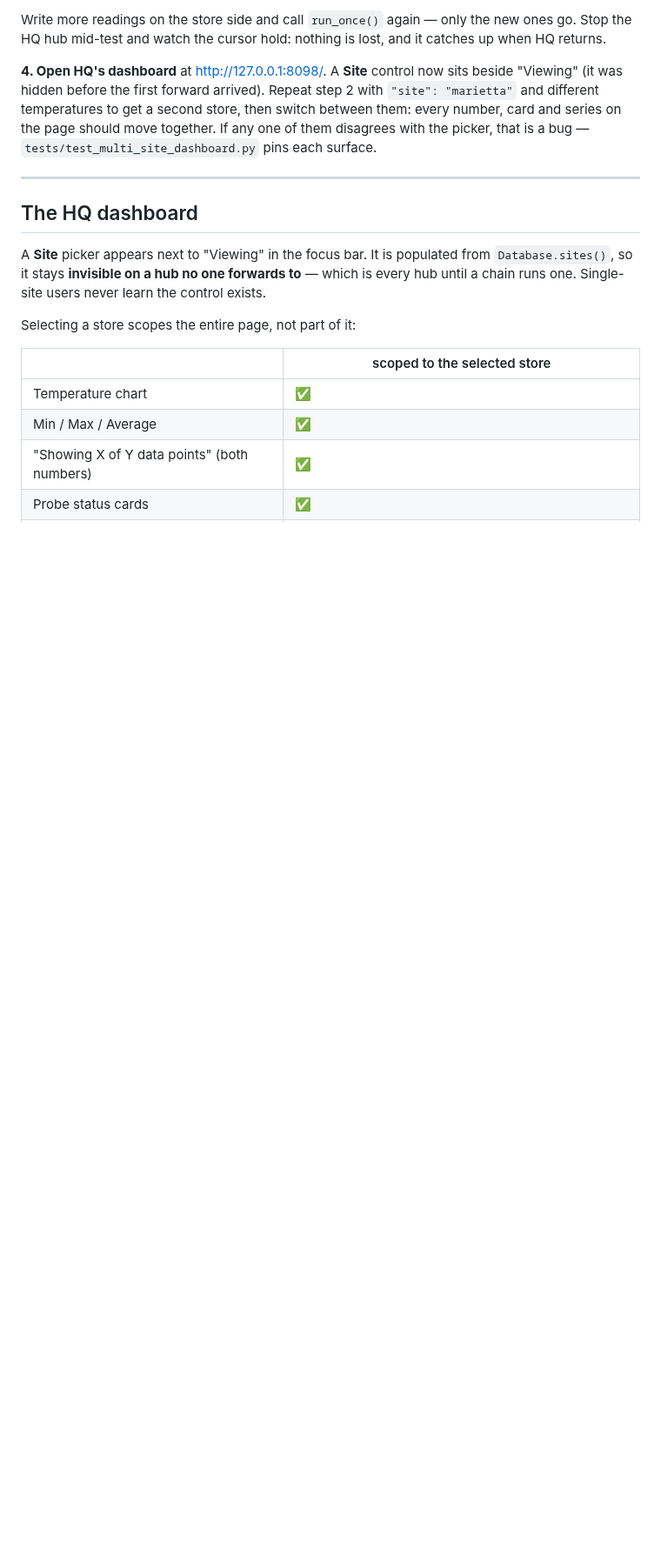
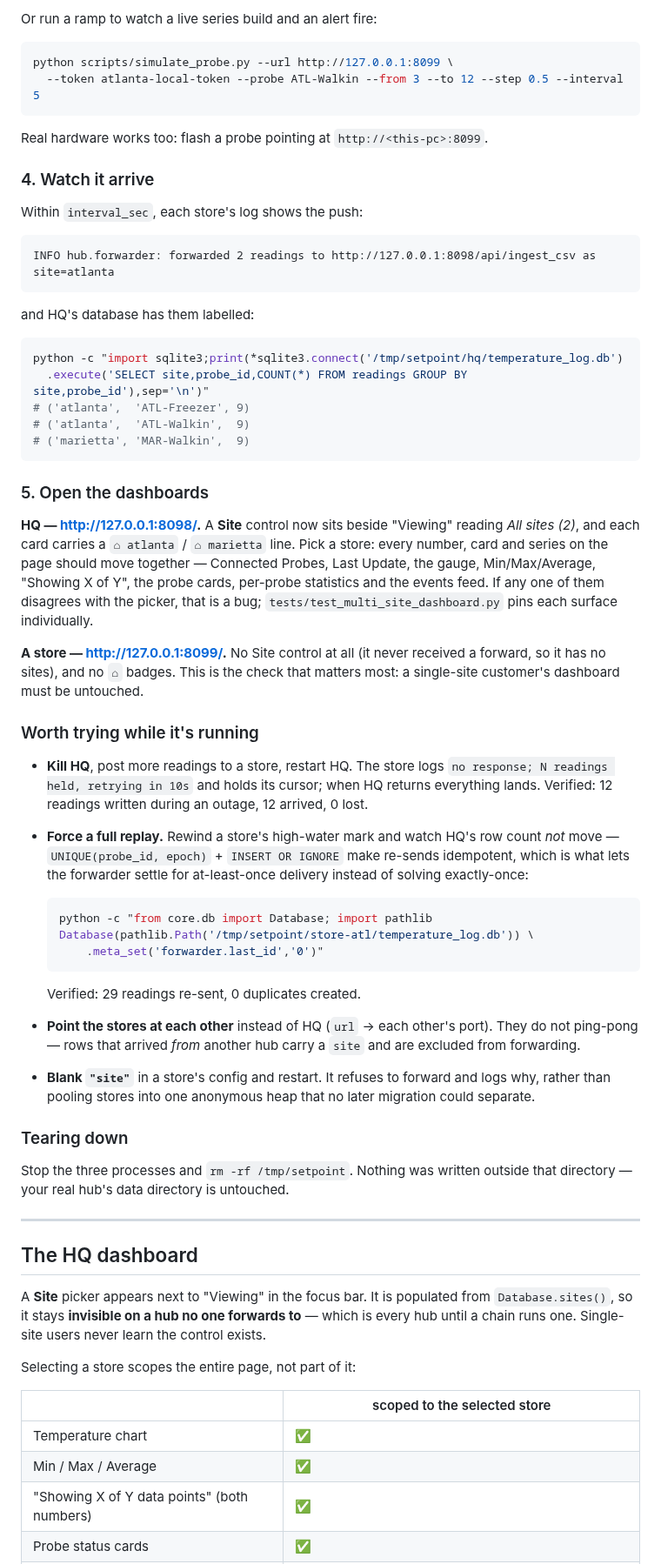
Before and after one commit to tallen5431/Temperature_Sensor_V2, a Markdown page: docs/MULTI_SITE.md, the part around one of its changes. Shown at 87% size. GitHub-like rendering; blank space fills up the shorter version.

````diff
--- a/docs/MULTI_SITE.md
+++ b/docs/MULTI_SITE.md
@@ -154,15 +203,74 @@ sqlite3 /tmp/hq/temperature_log.db \
 ```
 
-Write more readings on the store side and call `run_once()` again — only the new
-ones go. Stop the HQ hub mid-test and watch the cursor hold: nothing is lost, and
-it catches up when HQ returns.
+Or run a ramp to watch a live series build and an alert fire:
 
-**4. Open HQ's dashboard** at <http://127.0.0.1:8098/>. A **Site** control now
-sits beside "Viewing" (it was hidden before the first forward arrived). Repeat
-step 2 with `"site": "marietta"` and different temperatures to get a second
-store, then switch between them: every number, card and series on the page should
-move together. If any one of them disagrees with the picker, that is a bug —
-`tests/test_multi_site_dashboard.py` pins each surface.
+```bash
+python scripts/simulate_probe.py --url http://127.0.0.1:8099 \
+  --token atlanta-local-token --probe ATL-Walkin --from 3 --to 12 --step 0.5 --interval 5
+```
+
+Real hardware works too: flash a probe pointing at `http://<this-pc>:8099`.
+
+### 4. Watch it arrive
+
+Within `interval_sec`, each store's log shows the push:
+
+```
+INFO hub.forwarder: forwarded 2 readings to http://127.0.0.1:8098/api/ingest_csv as site=atlanta
+```
+
+and HQ's database has them labelled:
+
+```bash
+python -c "import sqlite3;print(*sqlite3.connect('/tmp/setpoint/hq/temperature_log.db')
+  .execute('SELECT site,probe_id,COUNT(*) FROM readings GROUP BY site,probe_id'),sep='\n')"
+# ('atlanta',  'ATL-Freezer', 9)
+# ('atlanta',  'ATL-Walkin',  9)
+# ('marietta', 'MAR-Walkin',  9)
+```
+
+### 5. Open the dashboards
+
+**HQ — <http://127.0.0.1:8098/>.** A **Site** control now sits beside "Viewing"
+reading *All sites (2)*, and each card carries a `⌂ atlanta` / `⌂ marietta` line.
+Pick a store: every number, card and series on the page should move together —
+Connected Probes, Last Update, the gauge, Min/Max/Average, "Showing X of Y", the
+probe cards, per-probe statistics and the events feed. If any one of them
+disagrees with the picker, that is a bug; `tests/test_multi_site_dashboard.py`
+pins each surface individually.
+
+**A store — <http://127.0.0.1:8099/>.** No Site control at all (it never
+received a forward, so it has no sites), and no `⌂` badges. This is the check
+that matters most: a single-site customer's dashboard must be untouched.
+
+### Worth trying while it's running
+
+- **Kill HQ**, post more readings to a store, restart HQ. The store logs
+  `no response; N readings held, retrying in 10s` and holds its cursor; when HQ
+  returns everything lands. Verified: 12 readings written during an outage, 12
+  arrived, 0 lost.
+- **Force a full replay.** Rewind a store's high-water mark and watch HQ's row
+  count *not* move — `UNIQUE(probe_id, epoch)` + `INSERT OR IGNORE` make
+  re-sends idempotent, which is what lets the forwarder settle for
+  at-least-once delivery instead of solving exactly-once:
+
+  ```bash
+  python -c "from core.db import Database; import pathlib
+  Database(pathlib.Path('/tmp/setpoint/store-atl/temperature_log.db')) \
+      .meta_set('forwarder.last_id','0')"
+  ```
+  Verified: 29 readings re-sent, 0 duplicates created.
+- **Point the stores at each other** instead of HQ (`url` → each other's port).
+  They do not ping-pong — rows that arrived *from* another hub carry a `site` and
+  are excluded from forwarding.
+- **Blank `"site"`** in a store's config and restart. It refuses to forward and
+  logs why, rather than pooling stores into one anonymous heap that no later
+  migration could separate.
+
+### Tearing down
+
+Stop the three processes and `rm -rf /tmp/setpoint`. Nothing was written outside
+that directory — your real hub's data directory is untouched.
 
 ---
 
````
Also changed, not shown: other parts of docs/MULTI_SITE.md (+77 -28 lines).
